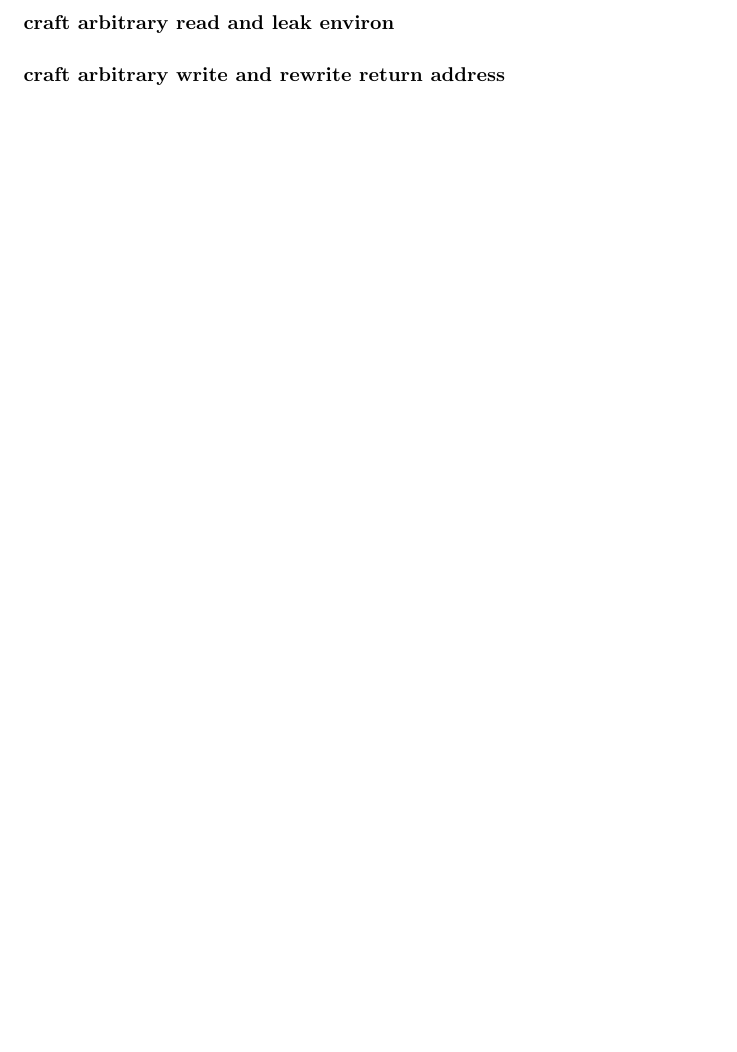
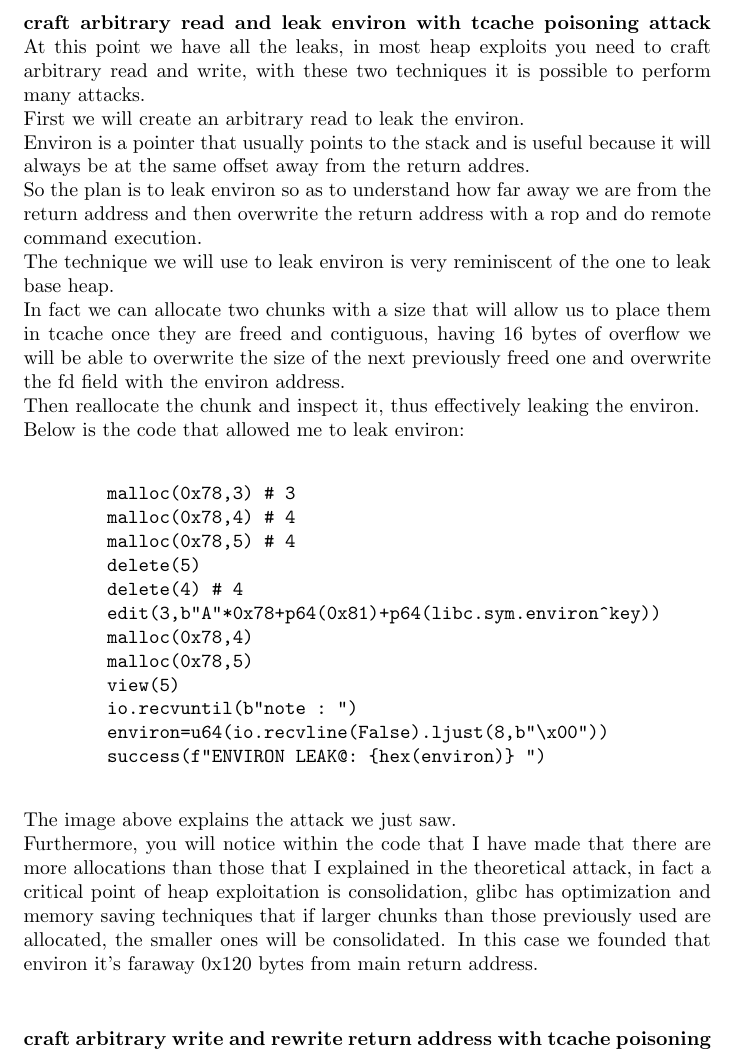
Before and after one commit to Ferr0x/thesis, a LaTeX thesis (main.tex): part of page 46 of 51 before the commit and part of page 46 of 56 after it, cut so that both start at the same text, the shorter picture padded with empty space. Compiled offline with pdfLaTeX.

Commit message:
ended heap exploit explanation

```diff
--- a/main.tex
+++ b/main.tex
@@ -647,6 +647,29 @@ To understand the mitigations the pwntools library help us, in fact there is a f
         \caption{heap leak}
         \label{fig:enter-label}
     \end{figure}
-    \paragraph{craft arbitrary read and leak environ}
-    \paragraph{craft arbitrary write and rewrite return address}
-    \paragraph{profit}
+    \paragraph{craft arbitrary read and leak environ with tcache poisoning attack}
+    At this point we have all the leaks, in most heap exploits you need to craft arbitrary read and write, with these two techniques it is possible to perform many attacks.\newline
+    First we will create an arbitrary read to leak the environ.\newline
+    Environ is a pointer that usually points to the stack and is useful because it will always be at the same offset away from the return addres.\newline
+    So the plan is to leak environ so as to understand how far away we are from the return address and then overwrite the return address with a rop and do remote command execution.\newline
+    The technique we will use to leak environ is very reminiscent of the one to leak base heap.\newline
+    In fact we can allocate two chunks with a size that will allow us to place them in tcache once they are freed and contiguous,  having 16 bytes of overflow we will be able to overwrite the size of the next previously freed one and overwrite the fd field with the environ address.\newline
+    Then reallocate the chunk and inspect it, thus effectively leaking the environ.\newline
+    Below is the code that allowed me to leak environ:\newline
+    \begin{verbatim}
+        malloc(0x78,3) # 3
+        malloc(0x78,4) # 4
+        malloc(0x78,5) # 4
+        delete(5)
+        delete(4) # 4
+        edit(3,b"A"*0x78+p64(0x81)+p64(libc.sym.environ^key))
+        malloc(0x78,4)
+        malloc(0x78,5)
+        view(5)
+        io.recvuntil(b"note : ")
+        environ=u64(io.recvline(False).ljust(8,b"\x00"))
+        success(f"ENVIRON LEAK@: {hex(environ)} ")
+    \end{verbatim}
+    The image above explains the attack we just saw.\newline
+    Furthermore, you will notice within the code that I have made that there are more allocations than those that I explained in the theoretical attack, in fact a critical point of heap exploitation is consolidation, glibc has optimization and memory saving techniques that if larger chunks than those previously used are allocated, the smaller ones will be consolidated.
+    In this case we founded that environ it's faraway 0x120 bytes from main return address.\newline
@@ -653 +680,8 @@ To understand the mitigations the pwntools library help us, in fact there is a f
+        \label{fig:enter-label}
+    \end{figure}
 
+    \paragraph{craft arbitrary write and rewrite return address with tcache poisoning attack}
+    At this point all we have to do is overwrite environ + 0x120, therefore the return address.\newline
+    Arbitrary write works in the exact same way as arbitrary read but with the difference that instead of inspecting the function to leak any pointers, we have to write, so instead of the viewNote function we will use Editnote.\newline
+    So as before we will create two chunks with size which will allow us to stay inside tcache, free the second to exploit the first so as to overwrite the size field with a fake size and the fd field with environ + 120 which corresponds to the return address.\newline
+    \clearpage
```
Also changed, not shown: images/RCE_chall_heap.png (added), images/arb_read_heapchall.png (added), images/arb_write_heapchall.png (added), images/heap_chall_bug.png (added), images/leak_heap_heap_chall.png (added), images/leak_libc_heap_chall.png (added), main.tex (48 more changed lines).
